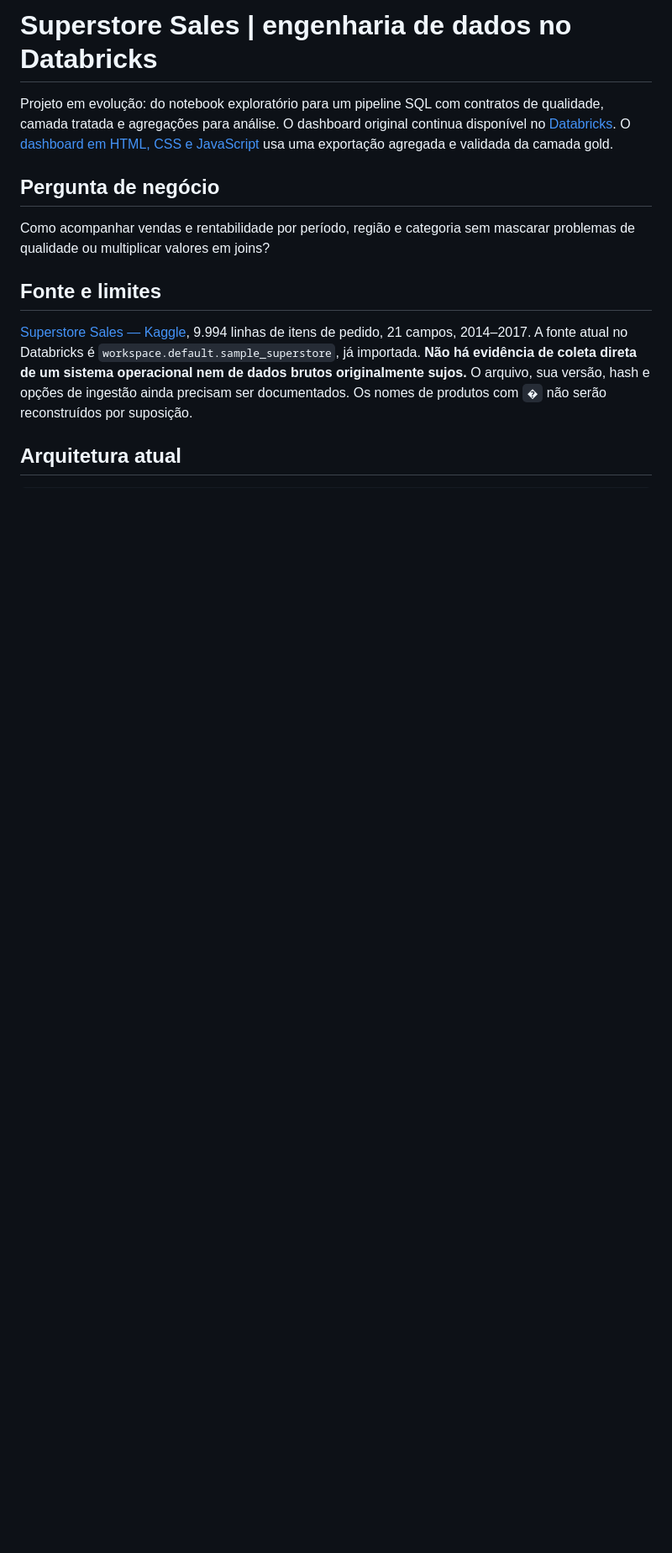
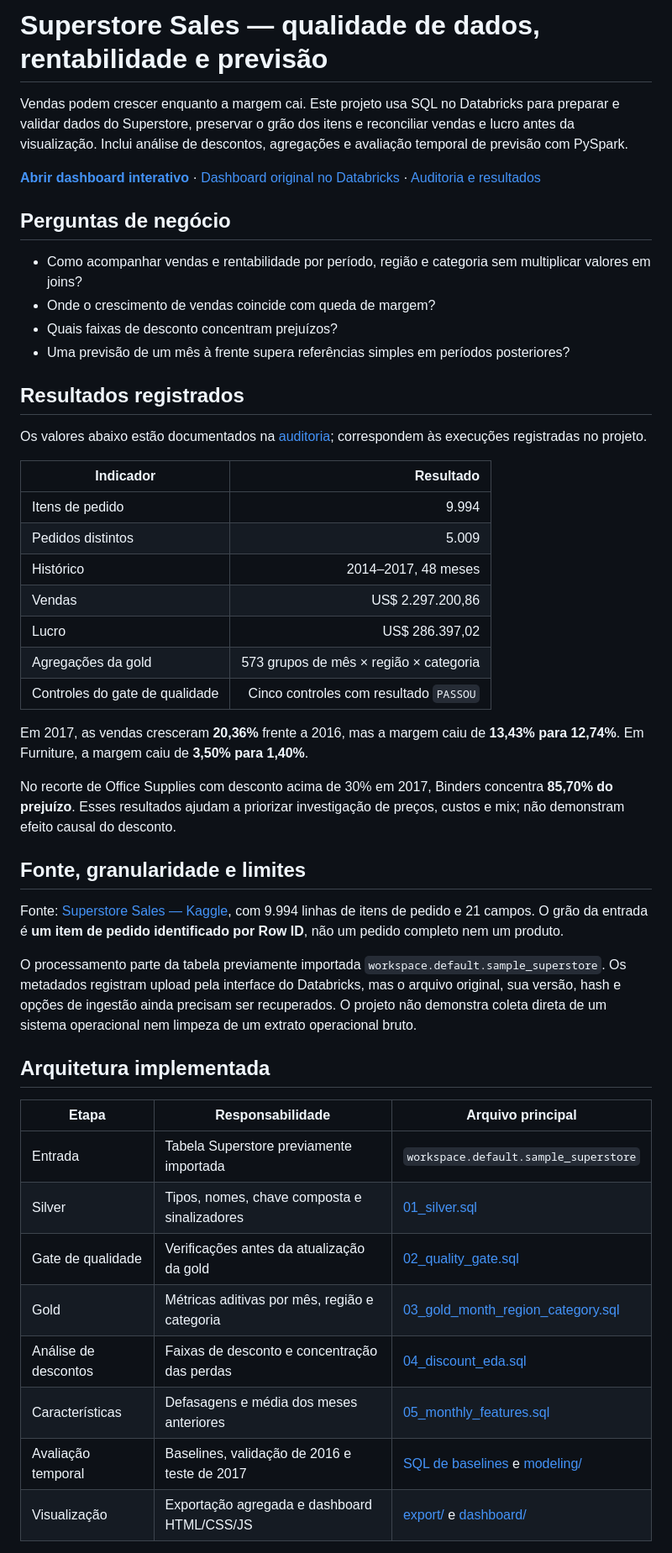
Before and after one commit to AlexandreSantosRodrigues/superstore-sales-dashboard, a Markdown page: README.md, the part around one of its changes. Shown at 84% size. GitHub-like rendering; blank space fills up the shorter version.

```diff
--- a/README.md
+++ b/README.md
@@ -1,13 +1,50 @@
-# Superstore Sales | engenharia de dados no Databricks
+# Superstore Sales — qualidade de dados, rentabilidade e previsão
 
-Projeto em evolução: do notebook exploratório para um pipeline SQL com contratos de qualidade, camada tratada e agregações para análise. O dashboard original continua disponível no [Databricks](https://dbc-487363e2-3add.cloud.databricks.com/dashboardsv3/01f1be8f35cf1b5cb74fbcc33ef34b11/published?o=7474654958318993). O [dashboard em HTML, CSS e JavaScript](dashboard/) usa uma exportação agregada e validada da camada gold.
+Vendas podem crescer enquanto a margem cai. Este projeto usa SQL no Databricks para preparar e validar dados do Superstore, preservar o grão dos itens e reconciliar vendas e lucro antes da visualização. Inclui análise de descontos, agregações e avaliação temporal de previsão com PySpark.
 
-## Pergunta de negócio
+**[Abrir dashboard interativo](https://alexandresantosrodrigues.github.io/superstore-sales-dashboard/dashboard/)** · [Dashboard original no Databricks](https://dbc-487363e2-3add.cloud.databricks.com/dashboardsv3/01f1be8f35cf1b5cb74fbcc33ef34b11/published?o=7474654958318993) · [Auditoria e resultados](docs/data-quality.md)
 
-Como acompanhar vendas e rentabilidade por período, região e categoria sem mascarar problemas de qualidade ou multiplicar valores em joins?
+## Perguntas de negócio
 
-## Fonte e limites
+- Como acompanhar vendas e rentabilidade por período, região e categoria sem multiplicar valores em joins?
+- Onde o crescimento de vendas coincide com queda de margem?
+- Quais faixas de desconto concentram prejuízos?
+- Uma previsão de um mês à frente supera referências simples em períodos posteriores?
 
-[Superstore Sales — Kaggle](https://www.kaggle.com/datasets/vivek468/superstore-dataset-final), 9.994 linhas de itens de pedido, 21 campos, 2014–2017. A fonte atual no Databricks é `workspace.default.sample_superstore`, já importada. **Não há evidência de coleta direta de um sistema operacional nem de dados brutos originalmente sujos.** O arquivo, sua versão, hash e opções de ingestão ainda precisam ser documentados. Os nomes de produtos com `�` não serão reconstruídos por suposição.
+## Resultados registrados
 
-## Arquitetura atual
+Os valores abaixo estão documentados na [auditoria](docs/data-quality.md); correspondem às execuções registradas no projeto.
+
+| Indicador | Resultado |
+|---|---:|
+| Itens de pedido | 9.994 |
+| Pedidos distintos | 5.009 |
+| Histórico | 2014–2017, 48 meses |
+| Vendas | US$ 2.297.200,86 |
+| Lucro | US$ 286.397,02 |
+| Agregações da gold | 573 grupos de mês × região × categoria |
+| Controles do gate de qualidade | Cinco controles com resultado `PASSOU` |
+
+Em 2017, as vendas cresceram **20,36%** frente a 2016, mas a margem caiu de **13,43% para 12,74%**. Em Furniture, a margem caiu de **3,50% para 1,40%**.
+
+No recorte de Office Supplies com desconto acima de 30% em 2017, Binders concentra **85,70% do prejuízo**. Esses resultados ajudam a priorizar investigação de preços, custos e mix; não demonstram efeito causal do desconto.
+
+## Fonte, granularidade e limites
+
+Fonte: [Superstore Sales — Kaggle](https://www.kaggle.com/datasets/vivek468/superstore-dataset-final), com 9.994 linhas de itens de pedido e 21 campos. O grão da entrada é **um item de pedido identificado por Row ID**, não um pedido completo nem um produto.
+
+O processamento parte da tabela previamente importada `workspace.default.sample_superstore`. Os metadados registram upload pela interface do Databricks, mas o arquivo original, sua versão, hash e opções de ingestão ainda precisam ser recuperados. O projeto não demonstra coleta direta de um sistema operacional nem limpeza de um extrato operacional bruto.
+
+## Arquitetura implementada
+
+| Etapa | Responsabilidade | Arquivo principal |
+|---|---|---|
+| Entrada | Tabela Superstore previamente importada | `workspace.default.sample_superstore` |
+| Silver | Tipos, nomes, chave composta e sinalizadores | [01_silver.sql](sql/01_silver.sql) |
+| Gate de qualidade | Verificações antes da atualização da gold | [02_quality_gate.sql](sql/02_quality_gate.sql) |
+| Gold | Métricas aditivas por mês, região e categoria | [03_gold_month_region_category.sql](sql/03_gold_month_region_category.sql) |
+| Análise de descontos | Faixas de desconto e concentração das perdas | [04_discount_eda.sql](sql/04_discount_eda.sql) |
+| Características | Defasagens e média dos meses anteriores | [05_monthly_features.sql](sql/05_monthly_features.sql) |
+| Avaliação temporal | Baselines, validação de 2016 e teste de 2017 | [SQL de baselines](sql/06_baselines_validation_2016.sql) e [modeling/](modeling/) |
+| Visualização | Exportação agregada e dashboard HTML/CSS/JS | [export/](export/) e [dashboard/](dashboard/) |
+
```
Also changed, not shown: other parts of README.md (+86 -45 lines).
